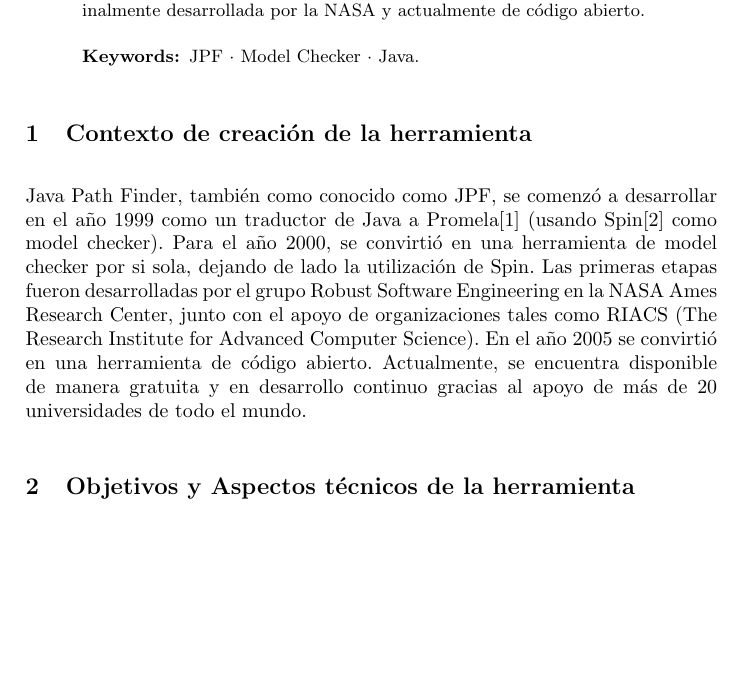
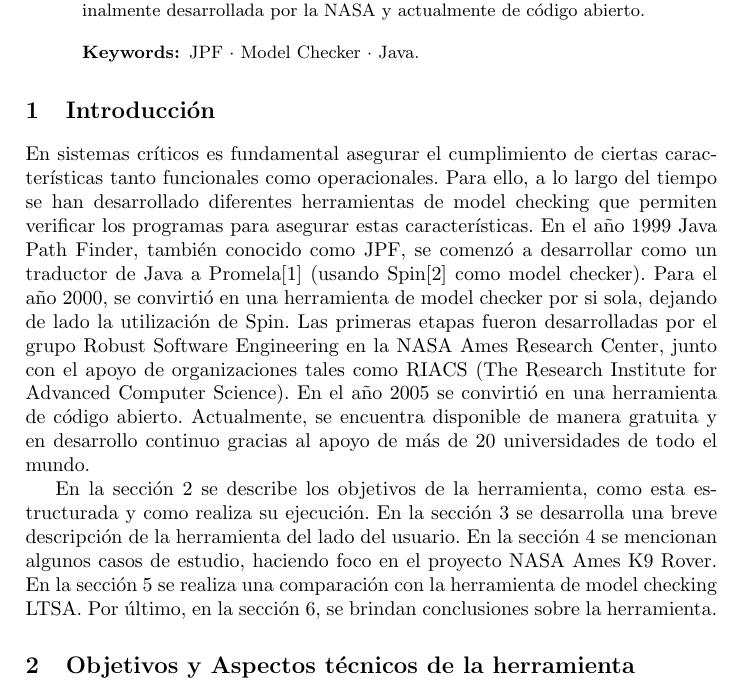
Before and after one commit to mrcmoresi/IS2-JPF, a LaTeX paper (template/informe.tex): part of page 1 of 8, cut so that both start at the same text, the shorter picture padded with empty space. Compiled offline with pdfLaTeX.

Commit message:
Adding Introduction Section

```diff
--- a/template/informe.tex
+++ b/template/informe.tex
@@ -47,10 +47,13 @@
 %
 %
 %
-\section{Contexto de creaci\'on de la herramienta}
+\section{Introducci\'on}
 
-Java Path Finder, tambi\'en como conocido como JPF,  se comenz\'o a desarrollar en el a\~no  1999 como un traductor de Java a Promela[1] (usando Spin[2] como model checker). Para el a\~no 2000, se convirti\'o en una herramienta de model checker por si sola, dejando de lado la utilizaci\'on de Spin. Las primeras etapas fueron desarrolladas por el grupo Robust Software Engineering en la NASA Ames Research Center, junto con el apoyo de organizaciones tales como RIACS (The Research Institute for Advanced Computer Science).
+En sistemas críticos es fundamental asegurar el cumplimiento de ciertas características tanto funcionales como operacionales. Para ello, a lo largo del tiempo se han desarrollado diferentes herramientas de model checking que permiten verificar los programas para asegurar estas características. En el a\~no  1999 Java Path Finder, tambi\'en conocido como JPF,  se comenz\'o a desarrollar como un traductor de Java a Promela[1] (usando Spin[2] como model checker). Para el a\~no 2000, se convirti\'o en una herramienta de model checker por si sola, dejando de lado la utilizaci\'on de Spin. Las primeras etapas fueron desarrolladas por el grupo Robust Software Engineering en la NASA Ames Research Center, junto con el apoyo de organizaciones tales como RIACS (The Research Institute for Advanced Computer Science).
 En el a\~no 2005 se convirti\'o en una herramienta de c\'odigo abierto. Actualmente, se encuentra disponible de manera gratuita y en desarrollo continuo gracias al apoyo de m\'as de 20 universidades de todo el mundo.
+
+En la secci\'on 2 se describe los objetivos de la herramienta, como esta estructurada y como realiza su ejecuci\'on. En la secci\'on 3 se desarrolla una breve descripción de la herramienta del lado del usuario. En la secci\'on 4 se mencionan algunos casos de estudio, haciendo foco en el proyecto NASA Ames K9 Rover. En la secci\'on 5 se realiza una comparaci\'on con la herramienta de model checking LTSA. Por \'ultimo, en la secci\'on 6, se brindan conclusiones sobre la herramienta.
+
 
 \begin{figure}
 \includegraphics[width=\textwidth]{fig1.png}
```
